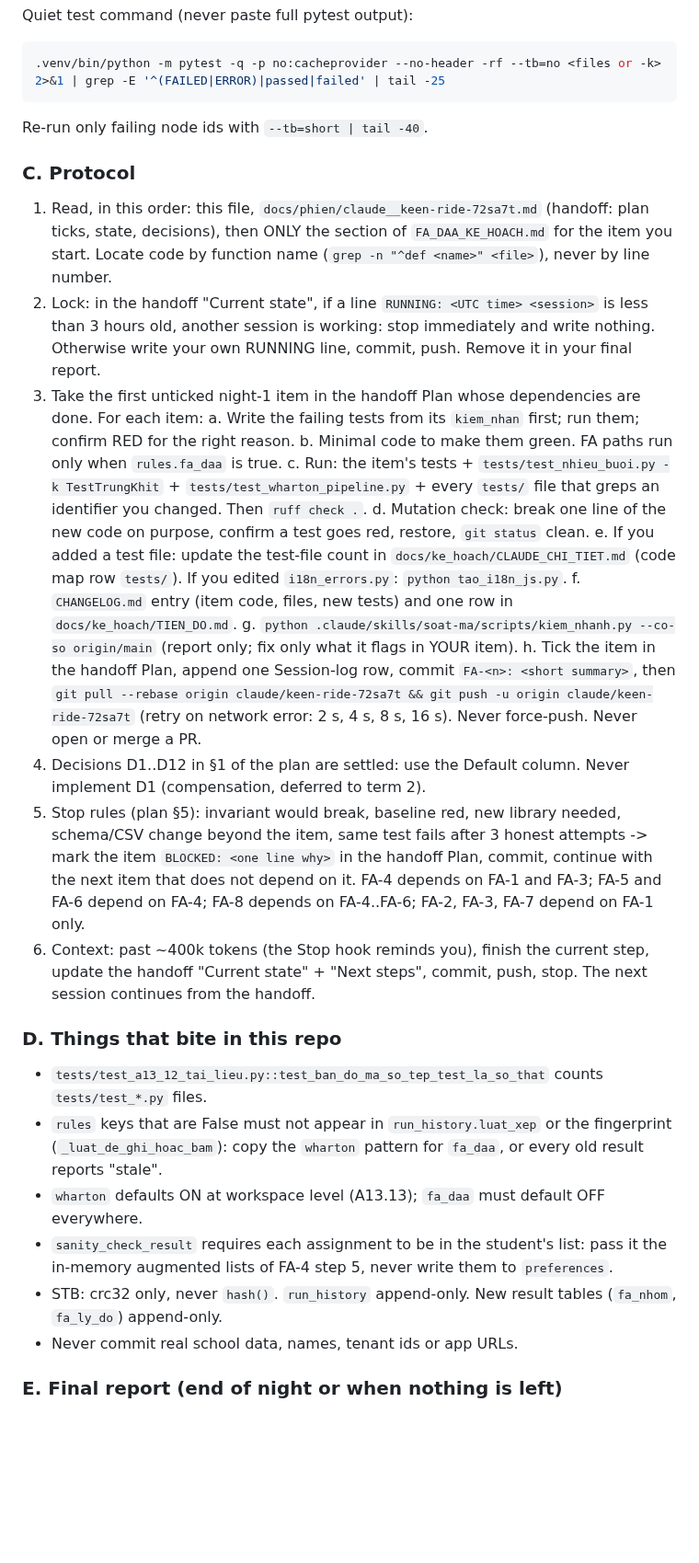
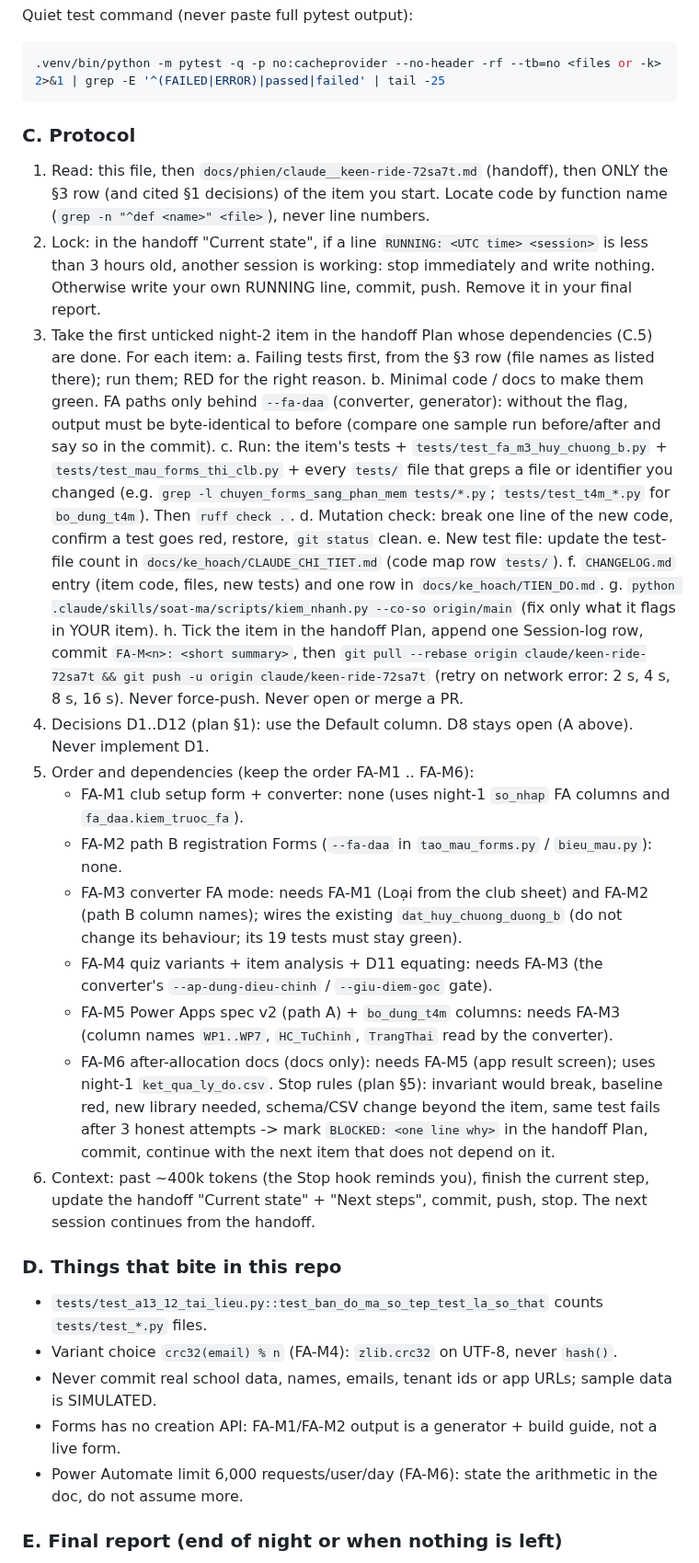
Before and after one commit to nguyenphanvantruong6969-arch/TESTING-DEV, a Markdown page: docs/phien/CHAY_DEM_FA_DAA.md, the part around one of its changes. Shown at 92% size. GitHub-like rendering; blank space fills up the shorter version.

````diff
--- a/docs/phien/CHAY_DEM_FA_DAA.md
+++ b/docs/phien/CHAY_DEM_FA_DAA.md
@@ -59,45 +62,49 @@ Quiet test command (never paste full pytest output):
 ```bash
 .venv/bin/python -m pytest -q -p no:cacheprovider --no-header -rf --tb=no <files or -k> 2>&1 | grep -E '^(FAILED|ERROR)|passed|failed' | tail -25
 ```
-Re-run only failing node ids with `--tb=short | tail -40`.
 
 ### C. Protocol
-1. Read, in this order: this file, `docs/phien/claude__keen-ride-72sa7t.md` (handoff: plan ticks, state, decisions),
-   then ONLY the section of `FA_DAA_KE_HOACH.md` for the item you start. Locate code by function name
-   (`grep -n "^def <name>" <file>`), never by line number.
+1. Read: this file, then `docs/phien/claude__keen-ride-72sa7t.md` (handoff), then ONLY the §3 row (and cited §1
+   decisions) of the item you start. Locate code by function name (`grep -n "^def <name>" <file>`), never line numbers.
 2. Lock: in the handoff "Current state", if a line `RUNNING: <UTC time> <session>` is less than 3 hours old, another
    session is working: stop immediately and write nothing. Otherwise write your own RUNNING line, commit, push.
    Remove it in your final report.
-3. Take the first unticked night-1 item in the handoff Plan whose dependencies are done. For each item:
-   a. Write the failing tests from its `kiem_nhan` first; run them; confirm RED for the right reason.
-   b. Minimal code to make them green. FA paths run only when `rules.fa_daa` is true.
-   c. Run: the item's tests + `tests/test_nhieu_buoi.py -k TestTrungKhit` + `tests/test_wharton_pipeline.py` +
-      every `tests/` file that greps an identifier you changed. Then `ruff check .`.
-   d. Mutation check: break one line of the new code on purpose, confirm a test goes red, restore, `git status` clean.
-   e. If you added a test file: update the test-file count in `docs/ke_hoach/CLAUDE_CHI_TIET.md` (code map row
-      `tests/`). If you edited `i18n_errors.py`: `python tao_i18n_js.py`.
+3. Take the first unticked night-2 item in the handoff Plan whose dependencies (C.5) are done. For each item:
+   a. Failing tests first, from the §3 row (file names as listed there); run them; RED for the right reason.
+   b. Minimal code / docs to make them green. FA paths only behind `--fa-daa` (converter, generator): without the
+      flag, output must be byte-identical to before (compare one sample run before/after and say so in the commit).
+   c. Run: the item's tests + `tests/test_fa_m3_huy_chuong_b.py` + `tests/test_mau_forms_thi_clb.py` + every `tests/`
+      file that greps a file or identifier you changed (e.g. `grep -l chuyen_forms_sang_phan_mem tests/*.py`;
+      `tests/test_t4m_*.py` for `bo_dung_t4m`). Then `ruff check .`.
+   d. Mutation check: break one line of the new code, confirm a test goes red, restore, `git status` clean.
+   e. New test file: update the test-file count in `docs/ke_hoach/CLAUDE_CHI_TIET.md` (code map row `tests/`).
    f. `CHANGELOG.md` entry (item code, files, new tests) and one row in `docs/ke_hoach/TIEN_DO.md`.
-   g. `python .claude/skills/soat-ma/scripts/kiem_nhanh.py --co-so origin/main` (report only; fix only what it flags
-      in YOUR item).
-   h. Tick the item in the handoff Plan, append one Session-log row, commit `FA-<n>: <short summary>`, then
+   g. `python .claude/skills/soat-ma/scripts/kiem_nhanh.py --co-so origin/main` (fix only what it flags in YOUR item).
+   h. Tick the item in the handoff Plan, append one Session-log row, commit `FA-M<n>: <short summary>`, then
       `git pull --rebase origin claude/keen-ride-72sa7t && git push -u origin claude/keen-ride-72sa7t`
       (retry on network error: 2 s, 4 s, 8 s, 16 s). Never force-push. Never open or merge a PR.
-4. Decisions D1..D12 in §1 of the plan are settled: use the Default column. Never implement D1 (compensation, deferred to term 2).
-5. Stop rules (plan §5): invariant would break, baseline red, new library needed, schema/CSV change beyond the item,
-   same test fails after 3 honest attempts -> mark the item `BLOCKED: <one line why>` in the handoff Plan, commit,
-   continue with the next item that does not depend on it. FA-4 depends on FA-1 and FA-3; FA-5 and FA-6 depend on
-   FA-4; FA-8 depends on FA-4..FA-6; FA-2, FA-3, FA-7 depend on FA-1 only.
+4. Decisions D1..D12 (plan §1): use the Default column. D8 stays open (A above). Never implement D1.
+5. Order and dependencies (keep the order FA-M1 .. FA-M6):
+   - FA-M1 club setup form + converter: none (uses night-1 `so_nhap` FA columns and `fa_daa.kiem_truoc_fa`).
+   - FA-M2 path B registration Forms (`--fa-daa` in `tao_mau_forms.py` / `bieu_mau.py`): none.
+   - FA-M3 converter FA mode: needs FA-M1 (Loại from the club sheet) and FA-M2 (path B column names); wires the
+     existing `dat_huy_chuong_duong_b` (do not change its behaviour; its 19 tests must stay green).
+   - FA-M4 quiz variants + item analysis + D11 equating: needs FA-M3 (the converter's `--ap-dung-dieu-chinh` /
+     `--giu-diem-goc` gate).
+   - FA-M5 Power Apps spec v2 (path A) + `bo_dung_t4m` columns: needs FA-M3 (column names `WP1..WP7`, `HC_TuChinh`,
+     `TrangThai` read by the converter).
+   - FA-M6 after-allocation docs (docs only): needs FA-M5 (app result screen); uses night-1 `ket_qua_ly_do.csv`.
+   Stop rules (plan §5): invariant would break, baseline red, new library needed, schema/CSV change beyond the
+   item, same test fails after 3 honest attempts -> mark `BLOCKED: <one line why>` in the handoff Plan, commit,
+   continue with the next item that does not depend on it.
 6. Context: past ~400k tokens (the Stop hook reminds you), finish the current step, update the handoff "Current
    state" + "Next steps", commit, push, stop. The next session continues from the handoff.
 
 ### D. Things that bite in this repo
 - `tests/test_a13_12_tai_lieu.py::test_ban_do_ma_so_tep_test_la_so_that` counts `tests/test_*.py` files.
-- `rules` keys that are False must not appear in `run_history.luat_xep` or the fingerprint (`_luat_de_ghi_hoac_bam`):
-  copy the `wharton` pattern for `fa_daa`, or every old result reports "stale".
-- `wharton` defaults ON at workspace level (A13.13); `fa_daa` must default OFF everywhere.
-- `sanity_check_result` requires each assignment to be in the student's list: pass it the in-memory augmented lists
-  of FA-4 step 5, never write them to `preferences`.
-- STB: crc32 only, never `hash()`. `run_history` append-only. New result tables (`fa_nhom`, `fa_ly_do`) append-only.
-- Never commit real school data, names, tenant ids or app URLs.
+- Variant choice `crc32(email) % n` (FA-M4): `zlib.crc32` on UTF-8, never `hash()`.
+- Never commit real school data, names, emails, tenant ids or app URLs; sample data is SIMULATED.
+- Forms has no creation API: FA-M1/FA-M2 output is a generator + build guide, not a live form.
+- Power Automate limit 6,000 requests/user/day (FA-M6): state the arithmetic in the doc, do not assume more.
 
 ### E. Final report (end of night or when nothing is left)
````
Also changed, not shown: other parts of docs/phien/CHAY_DEM_FA_DAA.md (+40 -37 lines), docs/phien/claude__keen-ride-72sa7t.md (+23 -11 lines), 1 other file.
